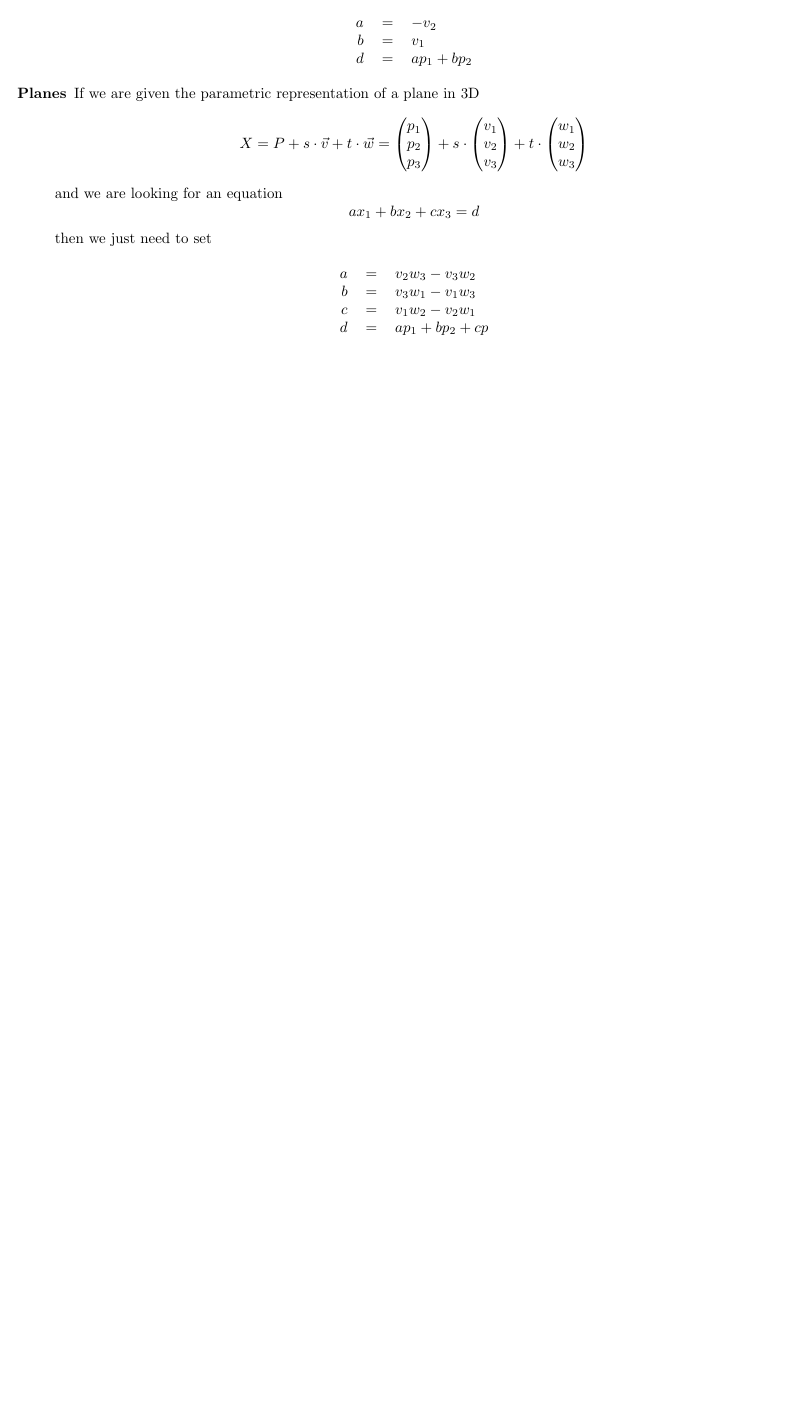
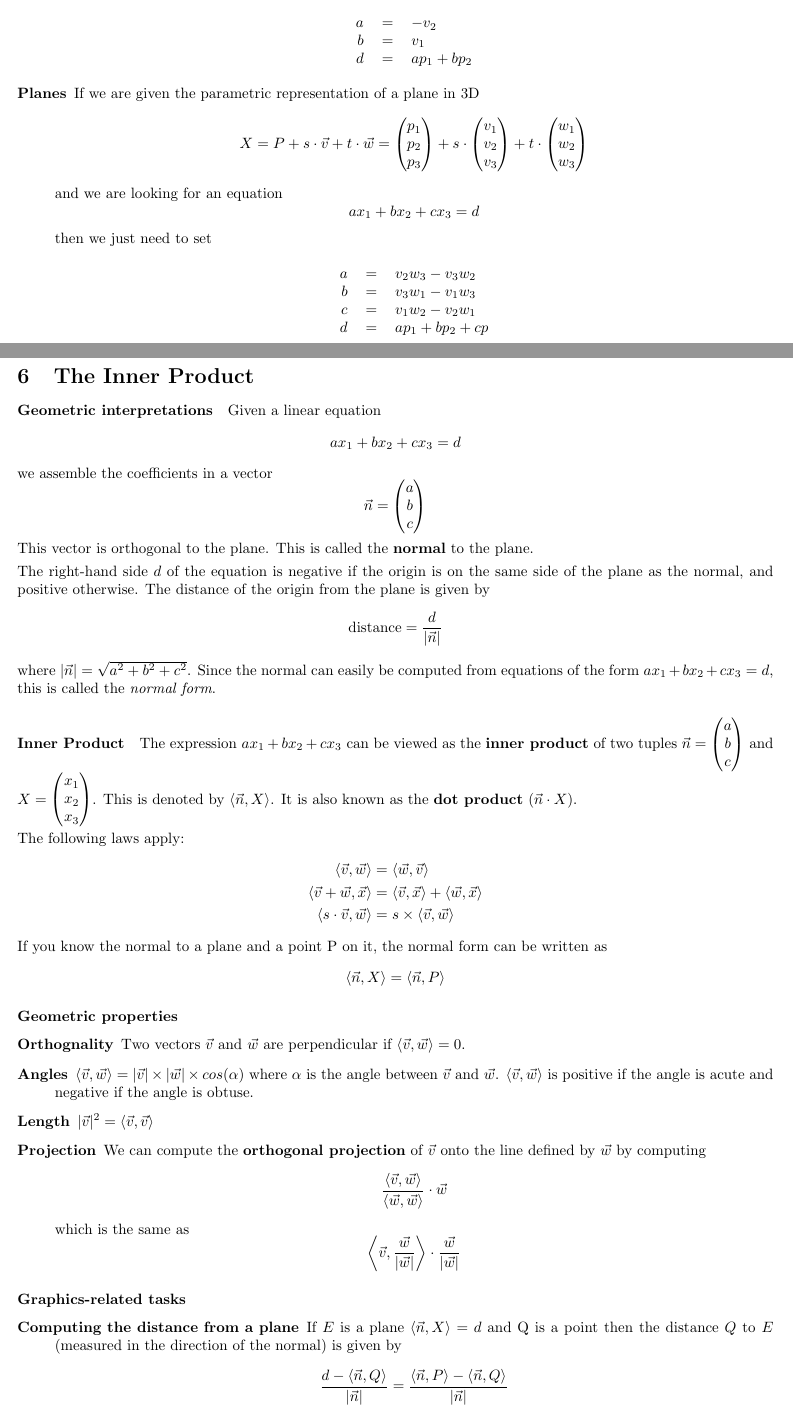
Before and after one commit to haruco3/lecture-notes, a LaTeX document (Maths.tex): part of page 4 of 4 before the commit and two parts of pages 4 and 5 of 6 after it, the two joined at a grey line, cut so that both start at the same text, the shorter picture padded with empty space. Compiled offline with pdfLaTeX.

Commit message:
Finished most of maths 6

```diff
--- a/Maths.tex
+++ b/Maths.tex
@@ -224,3 +224,43 @@ $d$ & $=$ & $ap_1+bp_2+cp$
 \end{center}
 \end{description}
 
+\section{The Inner Product}
+\paragraph{Geometric interpretations}
+Given a linear equation
+$$ax_1+bx_2+cx_3=d$$
+we assemble the coefficients in a vector
+$$\vec{n}=\begin{pmatrix}a\\b\\c\end{pmatrix}$$
+This vector is orthogonal to the plane. This is called the \textbf{normal} to the plane.
+\vspace{1mm}\\
+The right-hand side $d$ of the equation is negative if the origin is on the same side of the plane as the normal, and positive otherwise. The distance of the origin from the plane is given by
+$$\text{distance}=\frac{d}{|\vec{n}|}$$
+where $|\vec{n}|=\sqrt{a^2+b^2+c^2}$.
+Since the normal can easily be computed from equations of the form $ax_1+bx_2+cx_3=d$, this is called the \textit{normal form}.
+
+\paragraph{Inner Product}
+The expression $ax_1+bx_2+cx_3$ can be viewed as the \textbf{inner product} of two tuples $\vec{n}=\begin{pmatrix}a\\b\\c\end{pmatrix}$ and $X=\begin{pmatrix}x_1\\x_2\\x_3\end{pmatrix}$. This is denoted by $\langle\vec{n},X\rangle$. It is also known as the \textbf{dot product} ($\vec{n}\cdot X$).
+\vspace{1mm}\\
+The following laws apply:
+\begin{align*}
+  \langle\vec{v},\vec{w}\rangle&=\langle\vec{w},\vec{v}\rangle\\
+  \langle\vec{v}+\vec{w},\vec{x}\rangle&=\langle\vec{v},\vec{x}\rangle+\langle\vec{w},\vec{x}\rangle\\
+  \langle s\cdot\vec{v},\vec{w}\rangle&=s\times \langle\vec{v},\vec{w}\rangle
+\end{align*}
+If you know the normal to a plane and a point P on it, the normal form can be written as
+$$\langle\vec{n},X\rangle=\langle\vec{n},P\rangle$$
+
+\paragraph{Geometric properties}
+\begin{description}
+\item [Orthognality] Two vectors $\vec{v}$ and $\vec{w}$ are perpendicular if $\langle\vec{v},\vec{w}\rangle=0$.
+\item[Angles] $\langle\vec{v},\vec{w}\rangle=|\vec{v}|\times|\vec{w}|\times cos(\alpha)$ where $\alpha$ is the angle between $\vec{v}$ and $\vec{w}$. $\langle\vec{v},\vec{w}\rangle$ is positive if the angle is acute and negative if the angle is obtuse.
+\item [Length] $|\vec{v}|^2=\langle\vec{v},\vec{v}\rangle$
+\item [Projection] We can compute the \textbf{orthogonal projection} of $\vec{v}$ onto the line defined by $\vec{w}$ by computing
+$$\frac{\langle\vec{v},\vec{w}\rangle}{\langle\vec{w},\vec{w}\rangle}\cdot\vec{w}$$
+which is the same as
+$$\left\langle\vec{v},\frac{\vec{w}}{|\vec{w}|}\right\rangle\cdot\frac{\vec{w}}{|\vec{w}|}$$
+\end{description}
+
+\paragraph{Graphics-related tasks}
+\begin{description}
+\item [Computing the distance from a plane] If $E$ is a plane $\langle\vec{n},X\rangle =d$ and Q is a point then the distance $Q$ to $E$ (measured in the direction of the normal) is given by
+$$\frac{d-\langle\vec{n},Q\rangle}{|\vec{n}|}=\frac{\langle\vec{n},P\rangle -\langle\vec{n},Q\rangle}{|\vec{n}|}$$
```
Also changed, not shown: Maths.pdf, README.md, Maths.tex (10 more changed lines), 1 other file.
